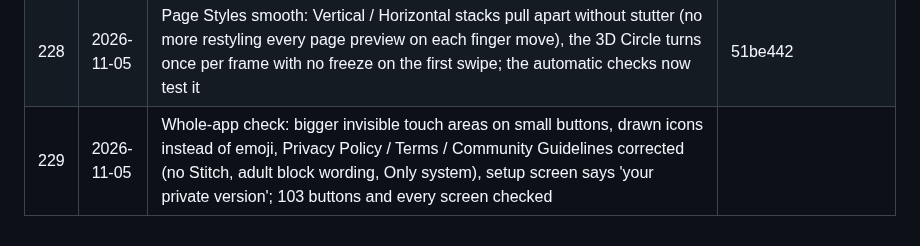
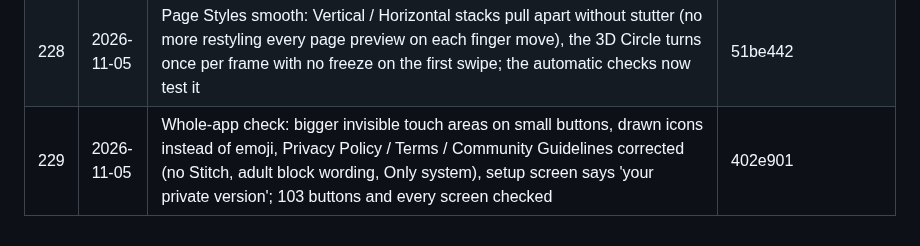
Before and after one commit to bethestoryownyourstory/story-lockedintool, a Markdown page: UPDATES.md, the part around the change. GitHub-like rendering.

Commit message:
UPDATES: #229 hash
Co-Authored-By: Claude Opus 5.5 <noreply@anthropic.com>
Claude-Session: https://claude.ai/code/session_01XLn6iqczBhEJDyNN2zXKam

```diff
--- a/UPDATES.md
+++ b/UPDATES.md
@@ -234,4 +234,4 @@ commits, pushed as a new update) - nothing else changes.
 | 226 | 2026-11-05 | Phone colours: no wallpaper - it sets your phone's colour palette directly (Background + Text) after a one-time permission from a computer | 17bd327 |
 | 227 | 2026-11-05 | Phone colours removed from System theme (owner) - System theme is Black / White only; nothing in Lockedintool changes the wallpaper or the phone's palette | 0562222 |
 | 228 | 2026-11-05 | Page Styles smooth: Vertical / Horizontal stacks pull apart without stutter (no more restyling every page preview on each finger move), the 3D Circle turns once per frame with no freeze on the first swipe; the automatic checks now test it | 51be442 |
-| 229 | 2026-11-05 | Whole-app check: bigger invisible touch areas on small buttons, drawn icons instead of emoji, Privacy Policy / Terms / Community Guidelines corrected (no Stitch, adult block wording, Only system), setup screen says 'your private version'; 103 buttons and every screen checked | |
+| 229 | 2026-11-05 | Whole-app check: bigger invisible touch areas on small buttons, drawn icons instead of emoji, Privacy Policy / Terms / Community Guidelines corrected (no Stitch, adult block wording, Only system), setup screen says 'your private version'; 103 buttons and every screen checked | 402e901 |
```
